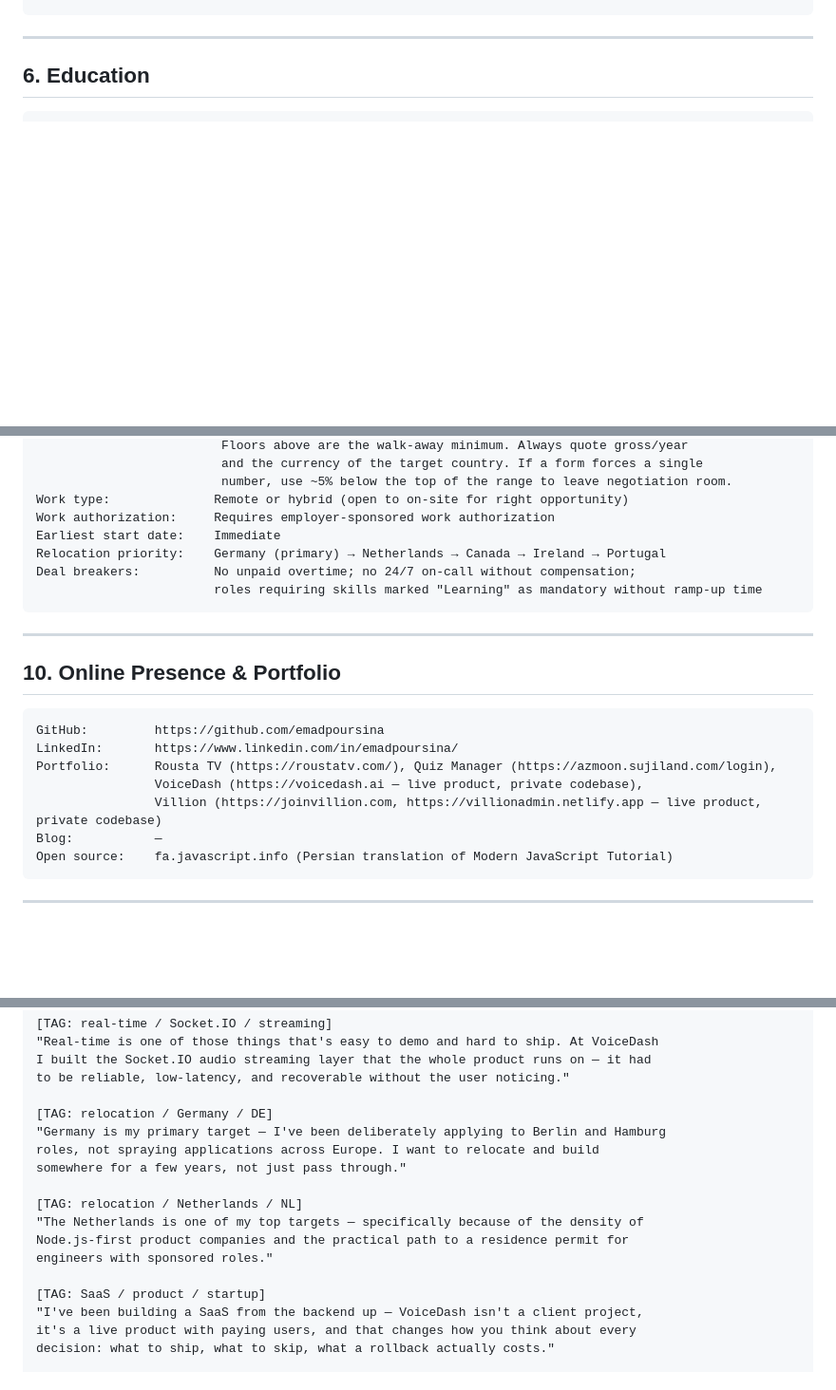
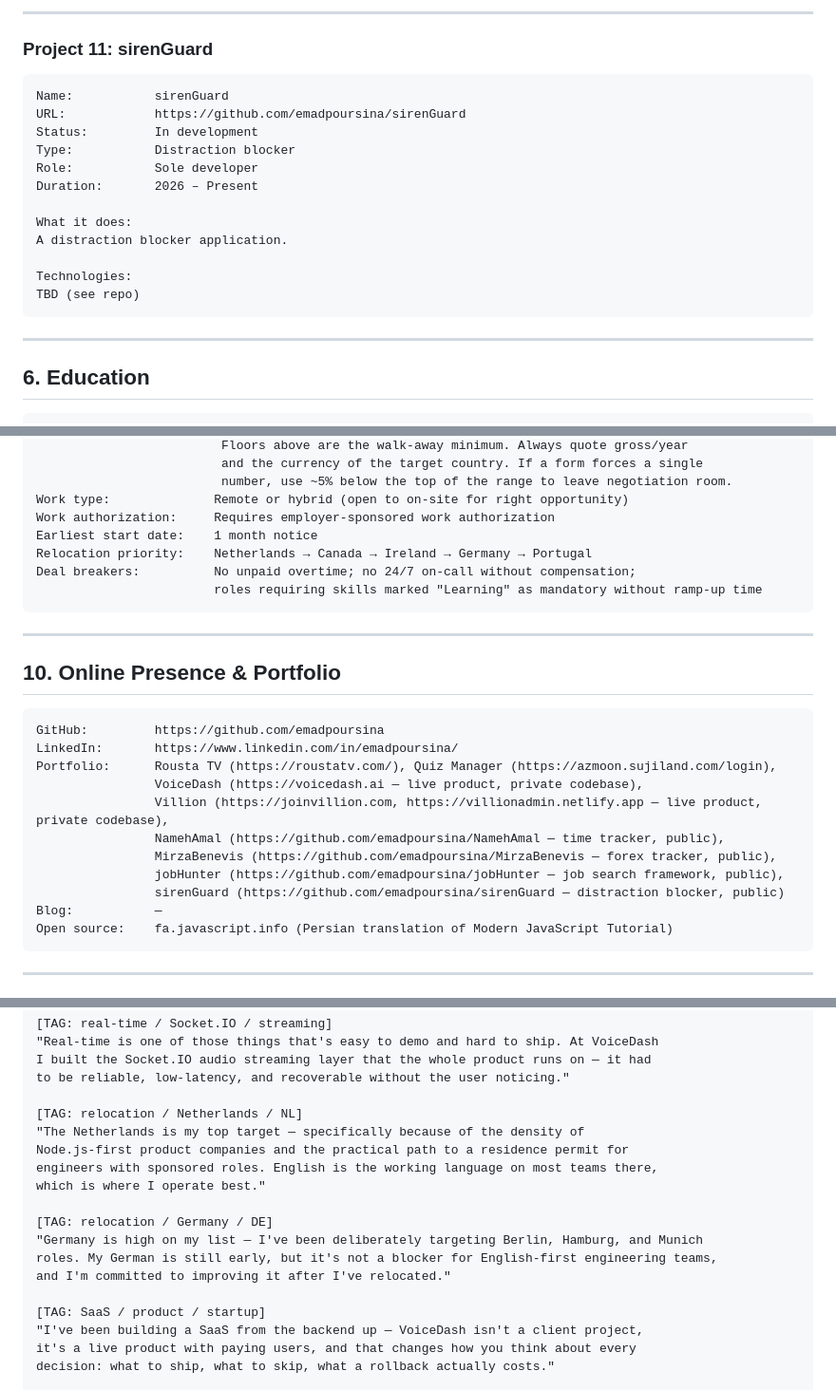
Before and after one commit to emadpoursina/jobHunter, a Markdown page: phase2/profile/master-profile.md, 3 parts joined by grey strips. Shown at 95% size. Drawn GitHub-style; blank space fills up the shorter version.

````diff
--- a/phase2/profile/master-profile.md
+++ b/phase2/profile/master-profile.md
@@ -462,3 +544,20 @@ Dropbox Sign, Docker, GitHub Actions, Netlify, EAS/TestFlight
+---
+
+### Project 11: sirenGuard
+
+```
+Name:           sirenGuard
+URL:            https://github.com/emadpoursina/sirenGuard
+Status:         In development
+Type:           Distraction blocker
+Role:           Sole developer
+Duration:       2026 – Present
+
+What it does:
+A distraction blocker application.
+
+Technologies:
+TBD (see repo)
 ```
 
 ---
@@ -532,8 +631,8 @@ Expected salary (opening position for applications, senior backend band, gross/y
                          number, use ~5% below the top of the range to leave negotiation room.
 Work type:              Remote or hybrid (open to on-site for right opportunity)
 Work authorization:     Requires employer-sponsored work authorization
-Earliest start date:    Immediate
-Relocation priority:    Germany (primary) → Netherlands → Canada → Ireland → Portugal
+Earliest start date:    1 month notice
+Relocation priority:    Netherlands → Canada → Ireland → Germany → Portugal
 Deal breakers:          No unpaid overtime; no 24/7 on-call without compensation;
                         roles requiring skills marked "Learning" as mandatory without ramp-up time
 ```
@@ -547,7 +646,11 @@ GitHub:         https://github.com/emadpoursina
 LinkedIn:       https://www.linkedin.com/in/emadpoursina/
 Portfolio:      Rousta TV (https://roustatv.com/), Quiz Manager (https://azmoon.sujiland.com/login),
                 VoiceDash (https://voicedash.ai — live product, private codebase),
-                Villion (https://joinvillion.com, https://villionadmin.netlify.app — live product, private codebase)
+                Villion (https://joinvillion.com, https://villionadmin.netlify.app — live product, private codebase),
+                NamehAmal (https://github.com/emadpoursina/NamehAmal — time tracker, public),
+                MirzaBenevis (https://github.com/emadpoursina/MirzaBenevis — forex tracker, public),
+                jobHunter (https://github.com/emadpoursina/jobHunter — job search framework, public),
+                sirenGuard (https://github.com/emadpoursina/sirenGuard — distraction blocker, public)
 Blog:           —
 Open source:    fa.javascript.info (Persian translation of Modern JavaScript Tutorial)
 ```
@@ -603,15 +706,16 @@ much engineering discipline they actually require."
 I built the Socket.IO audio streaming layer that the whole product runs on — it had
 to be reliable, low-latency, and recoverable without the user noticing."
 
+[TAG: relocation / Netherlands / NL]
+"The Netherlands is my top target — specifically because of the density of
+Node.js-first product companies and the practical path to a residence permit for
+engineers with sponsored roles. English is the working language on most teams there,
+which is where I operate best."
+
 [TAG: relocation / Germany / DE]
-"Germany is my primary target — I've been deliberately applying to Berlin and Hamburg
-roles, not spraying applications across Europe. I want to relocate and build
-somewhere for a few years, not just pass through."
-
-[TAG: relocation / Netherlands / NL]
-"The Netherlands is one of my top targets — specifically because of the density of
-Node.js-first product companies and the practical path to a residence permit for
-engineers with sponsored roles."
+"Germany is high on my list — I've been deliberately targeting Berlin, Hamburg, and Munich
+roles. My German is still early, but it's not a blocker for English-first engineering teams,
+and I'm committed to improving it after I've relocated."
 
 [TAG: SaaS / product / startup]
 "I've been building a SaaS from the backend up — VoiceDash isn't a client project,
````
Also changed, not shown: other parts of phase2/profile/master-profile.md (+93 -11 lines).
